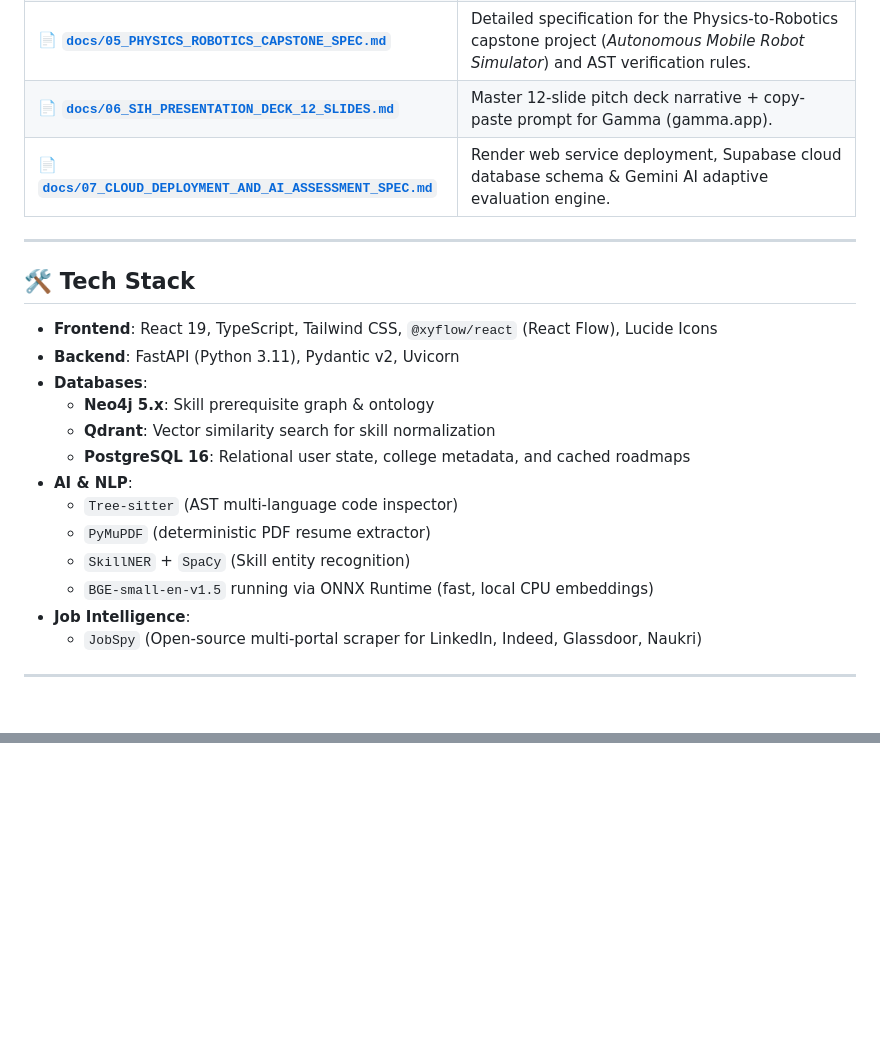
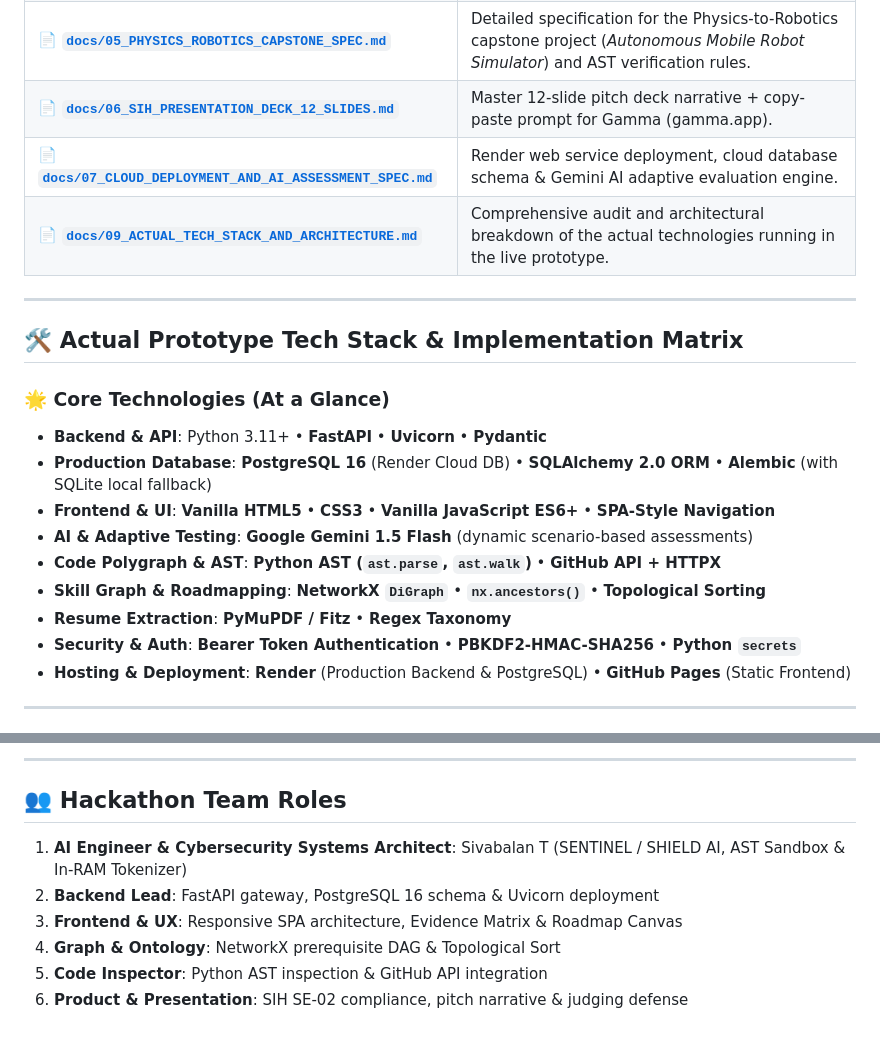
Before and after one commit to siva2526k-art/careerlattice-ai, a Markdown page: README.md, 2 parts joined by grey strips. Rendered like a GitHub page; blank space fills up the shorter version.

Commit message:
Document actual prototype technology stack and core architectural highlights in README and docs

```diff
--- a/README.md
+++ b/README.md
@@ -117,25 +117,23 @@ All technical specifications, pitch decks, and implementation guides are organiz
 | 📄 **[`docs/04_SMALLEST_WINNING_MVP.md`](docs/04_SMALLEST_WINNING_MVP.md)** | Minimal viable prototype execution guide, 30-node demo graph, and sample payload schemas. |
 | 📄 **[`docs/05_PHYSICS_ROBOTICS_CAPSTONE_SPEC.md`](docs/05_PHYSICS_ROBOTICS_CAPSTONE_SPEC.md)** | Detailed specification for the Physics-to-Robotics capstone project (*Autonomous Mobile Robot Simulator*) and AST verification rules. |
 | 📄 **[`docs/06_SIH_PRESENTATION_DECK_12_SLIDES.md`](docs/06_SIH_PRESENTATION_DECK_12_SLIDES.md)** | Master 12-slide pitch deck narrative + copy-paste prompt for Gamma (gamma.app). |
-| 📄 **[`docs/07_CLOUD_DEPLOYMENT_AND_AI_ASSESSMENT_SPEC.md`](docs/07_CLOUD_DEPLOYMENT_AND_AI_ASSESSMENT_SPEC.md)** | Render web service deployment, Supabase cloud database schema & Gemini AI adaptive evaluation engine. |
+| 📄 **[`docs/07_CLOUD_DEPLOYMENT_AND_AI_ASSESSMENT_SPEC.md`](docs/07_CLOUD_DEPLOYMENT_AND_AI_ASSESSMENT_SPEC.md)** | Render web service deployment, cloud database schema & Gemini AI adaptive evaluation engine. |
+| 📄 **[`docs/09_ACTUAL_TECH_STACK_AND_ARCHITECTURE.md`](docs/09_ACTUAL_TECH_STACK_AND_ARCHITECTURE.md)** | Comprehensive audit and architectural breakdown of the actual technologies running in the live prototype. |
 
 ---
 
-## 🛠️ Tech Stack
+## 🛠️ Actual Prototype Tech Stack & Implementation Matrix
 
-* **Frontend**: React 19, TypeScript, Tailwind CSS, `@xyflow/react` (React Flow), Lucide Icons
-* **Backend**: FastAPI (Python 3.11), Pydantic v2, Uvicorn
-* **Databases**:
-  * **Neo4j 5.x**: Skill prerequisite graph & ontology
-  * **Qdrant**: Vector similarity search for skill normalization
-  * **PostgreSQL 16**: Relational user state, college metadata, and cached roadmaps
-* **AI & NLP**:
-  * `Tree-sitter` (AST multi-language code inspector)
-  * `PyMuPDF` (deterministic PDF resume extractor)
-  * `SkillNER` + `SpaCy` (Skill entity recognition)
-  * `BGE-small-en-v1.5` running via ONNX Runtime (fast, local CPU embeddings)
-* **Job Intelligence**:
-  * `JobSpy` (Open-source multi-portal scraper for LinkedIn, Indeed, Glassdoor, Naukri)
+### 🌟 Core Technologies (At a Glance)
+- **Backend & API**: Python 3.11+ • **FastAPI** • **Uvicorn** • **Pydantic**
+- **Production Database**: **PostgreSQL 16** (Render Cloud DB) • **SQLAlchemy 2.0 ORM** • **Alembic** (with SQLite local fallback)
+- **Frontend & UI**: **Vanilla HTML5** • **CSS3** • **Vanilla JavaScript ES6+** • **SPA-Style Navigation**
+- **AI & Adaptive Testing**: **Google Gemini 1.5 Flash** (dynamic scenario-based assessments)
+- **Code Polygraph & AST**: **Python AST (`ast.parse`, `ast.walk`)** • **GitHub API + HTTPX**
+- **Skill Graph & Roadmapping**: **NetworkX `DiGraph`** • **`nx.ancestors()`** • **Topological Sorting**
+- **Resume Extraction**: **PyMuPDF / Fitz** • **Regex Taxonomy**
+- **Security & Auth**: **Bearer Token Authentication** • **PBKDF2-HMAC-SHA256** • **Python `secrets`**
+- **Hosting & Deployment**: **Render** (Production Backend & PostgreSQL) • **GitHub Pages** (Static Frontend)
 
 ---
 
@@ -148,0 +174,9 @@ All technical specifications, pitch decks, and implementation guides are organiz
+---
+
+## 👥 Hackathon Team Roles
+1. **AI Engineer & Cybersecurity Systems Architect**: Sivabalan T (SENTINEL / SHIELD AI, AST Sandbox & In-RAM Tokenizer)
+2. **Backend Lead**: FastAPI gateway, PostgreSQL 16 schema & Uvicorn deployment
+3. **Frontend & UX**: Responsive SPA architecture, Evidence Matrix & Roadmap Canvas
+4. **Graph & Ontology**: NetworkX prerequisite DAG & Topological Sort
+5. **Code Inspector**: Python AST inspection & GitHub API integration
+6. **Product & Presentation**: SIH SE-02 compliance, pitch narrative & judging defense
```
Also changed, not shown: other parts of README.md (+34 -7 lines), docs/09_ACTUAL_TECH_STACK_AND_ARCHITECTURE.md (added, +95 -0 lines).
